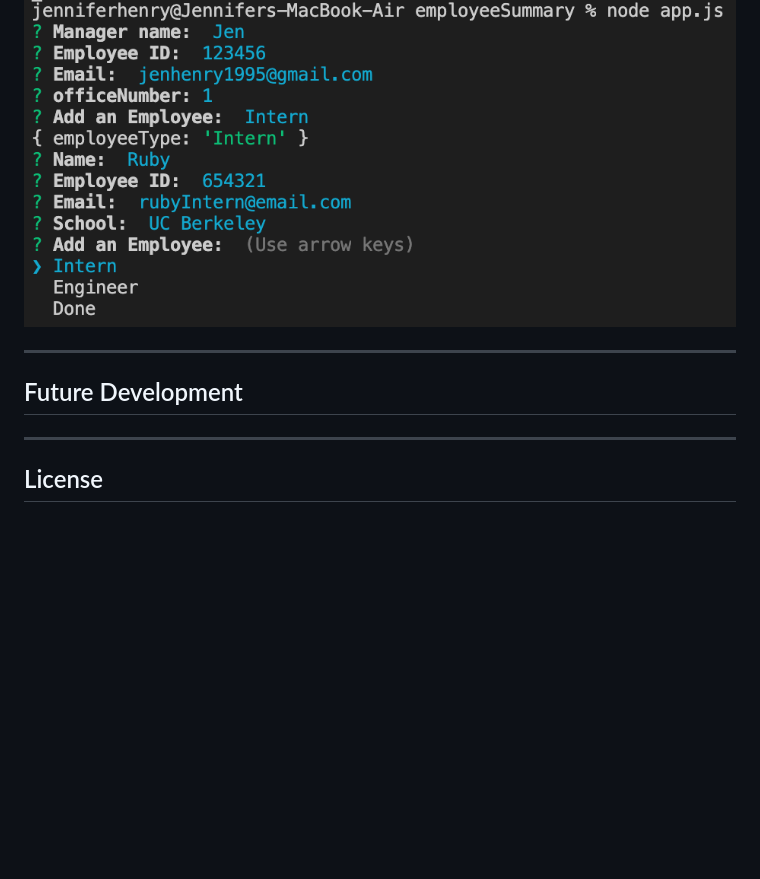
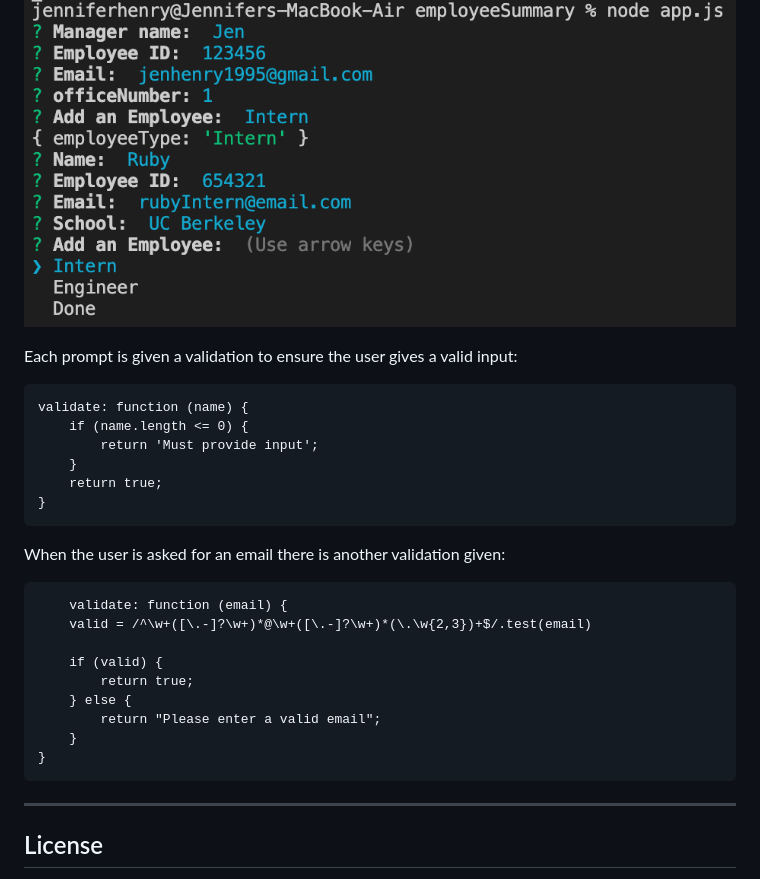
Before and after one commit to jenryhennifer/employeeSummary, a Markdown page: README.md, the part around one of its changes. Rendered like a GitHub page; blank space fills up the shorter version.

````diff
--- a/README.md
+++ b/README.md
@@ -58,15 +60,27 @@ A package from NPM was used called Inquirer to allow prompts for the user to com
 
 ![input example](assets/sampleImg.png)
 
+Each prompt is given a validation to ensure the user gives a valid input:
+```
+validate: function (name) {
+    if (name.length <= 0) {
+        return 'Must provide input';
+    }
+    return true;
+}
+```
+When the user is asked for an email there is another validation given:
+```
+    validate: function (email) {
+    valid = /^\w+([\.-]?\w+)*@\w+([\.-]?\w+)*(\.\w{2,3})+$/.test(email)
 
-
-
-
-<hr />
-
-
-## Future Development
-
+    if (valid) {
+        return true;
+    } else {
+        return "Please enter a valid email";
+    }
+}
+```
 
 
 <hr />
````
Also changed, not shown: other parts of README.md (+4 -2 lines), assets/htmlsample.png (added), 5 other files.
